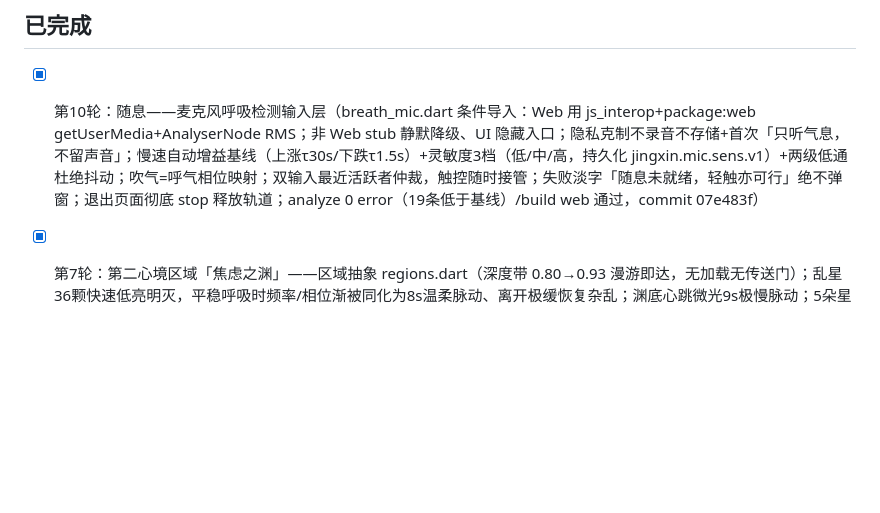
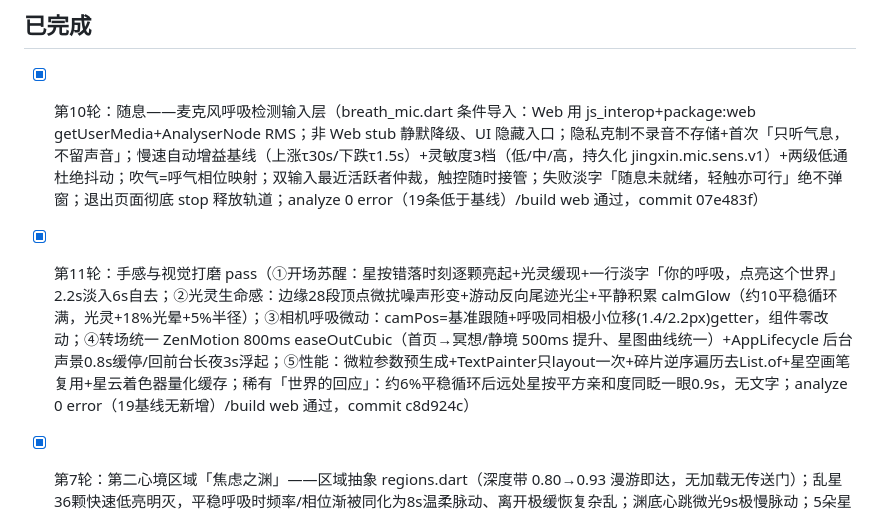
Before and after one commit to fengyuwang-com/Jingxin, a Markdown page: todo.md, the part around the change. Rendered like a GitHub page; blank space fills up the shorter version.

```diff
--- a/todo.md
+++ b/todo.md
@@ -10,6 +10,7 @@
 
 ## 已完成
 - [x] 第10轮：随息——麦克风呼吸检测输入层（breath_mic.dart 条件导入：Web 用 js_interop+package:web getUserMedia+AnalyserNode RMS；非 Web stub 静默降级、UI 隐藏入口；隐私克制不录音不存储+首次「只听气息，不留声音」；慢速自动增益基线（上涨τ30s/下跌τ1.5s）+灵敏度3档（低/中/高，持久化 jingxin.mic.sens.v1）+两级低通杜绝抖动；吹气=呼气相位映射；双输入最近活跃者仲裁，触控随时接管；失败淡字「随息未就绪，轻触亦可行」绝不弹窗；退出页面彻底 stop 释放轨道；analyze 0 error（19条低于基线）/build web 通过，commit 07e483f）
+- [x] 第11轮：手感与视觉打磨 pass（①开场苏醒：星按错落时刻逐颗亮起+光灵缓现+一行淡字「你的呼吸，点亮这个世界」2.2s淡入6s自去；②光灵生命感：边缘28段顶点微扰噪声形变+游动反向尾迹光尘+平静积累 calmGlow（约10平稳循环满，光灵+18%光晕+5%半径）；③相机呼吸微动：camPos=基准跟随+呼吸同相极小位移(1.4/2.2px)getter，组件零改动；④转场统一 ZenMotion 800ms easeOutCubic（首页→冥想/静境 500ms 提升、星图曲线统一）+AppLifecycle 后台声景0.8s缓停/回前台长夜3s浮起；⑤性能：微粒参数预生成+TextPainter只layout一次+碎片逆序遍历去List.of+星空画笔复用+星云着色器量化缓存；稀有「世界的回应」：约6%平稳循环后远处星按平方亲和度同眨一眼0.9s，无文字；analyze 0 error（19基线无新增）/build web 通过，commit c8d924c）
 - [x] 第7轮：第二心境区域「焦虑之渊」——区域抽象 regions.dart（深度带 0.80→0.93 漫游即达，无加载无传送门）；乱星36颗快速低亮明灭，平稳呼吸时频率/相位渐被同化为8s温柔脉动、离开极缓恢复杂乱；渊底心跳微光9s极慢脉动；5朵星花按附近乱星同化度开合（当次反馈）；渊中碎片用专属渊语池+「焦虑之渊·XX」九宫格命名；analyze 0 error/build web 通过，commit b5a98e6
 - [x] 第6轮：长夜收尾——白噪音声景引擎（soundscape.dart 条件导入：Web 用 js_interop+package:web 合成粉红噪声 Paul Kellet 8s 循环+480Hz 低通+0.06Hz LFO 海潮起伏，淡入4s/淡出3s；非 Web 静音降级；右下角小月亮入口进入长夜——nightAmount 4s 渐变深夜色调/星更亮/光灵光晕收拢，提示语"世界睡了，你也可以睡了"；长夜记忆 shared_preferences 只存不用；AudioContext 手势内创建规避自动播放；analyze 0 error/build web 通过）
 - [x] 第5轮：星兽眠——长线苏醒与睁眼（失眠之海深处星座连线巨魟，平时隐约轮廓；独立苏醒累计跨会话持久化：平稳循环+0.004/附近循环+0.012/碎片+0.02；5档每档缓睁一只眼约4s渐变+涟漪+星屑聚拢；满值游弋150s后归零重睡循环而非终局；星图页底部极淡措辞一行；analyze 0 error/build web 通过，commit 7fe81ab）
```
Also changed, not shown: FENGMEM.md (+6 -0 lines), UPGRADE-LOG.md (+15 -0 lines).
